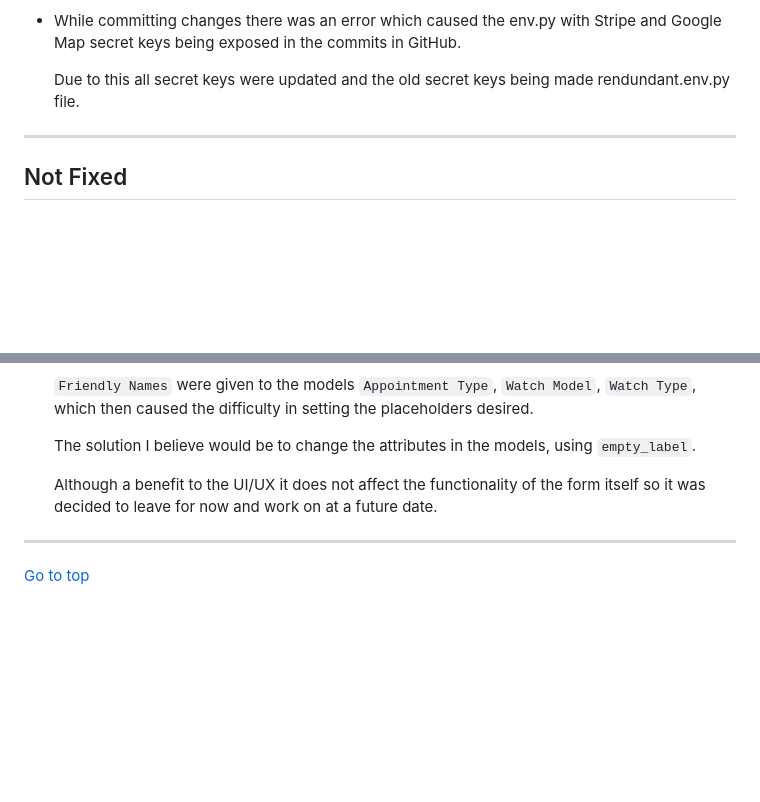
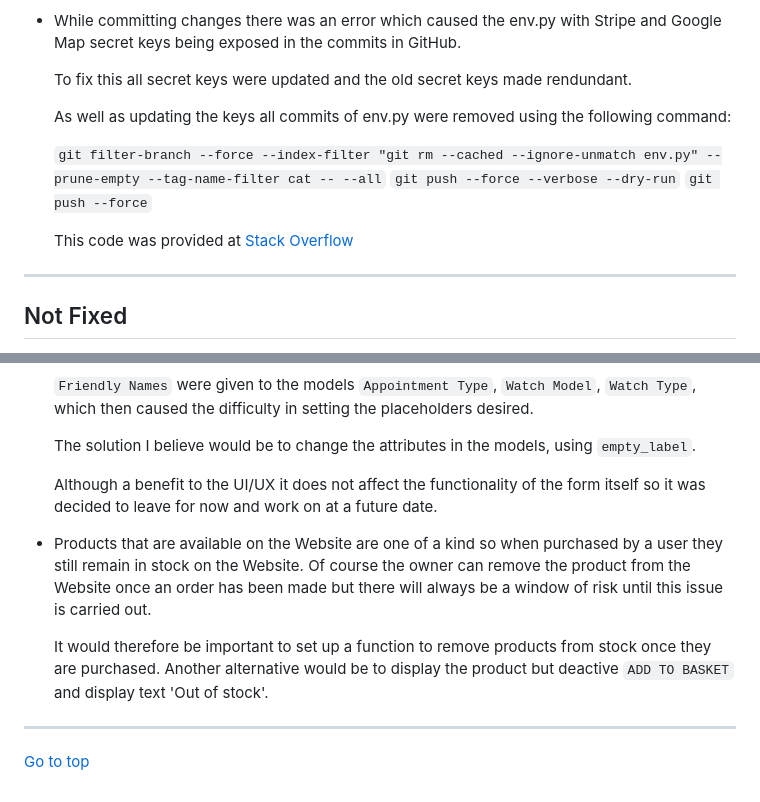
Before and after one commit to Bealby/grandpas-pocket-watch-shop, a Markdown page: TESTING.md, 2 parts joined by grey strips. Drawn GitHub-style; blank space fills up the shorter version.

Commit message:
Added content to 'Not Fixed' in TESTING.md

```diff
--- a/TESTING.md
+++ b/TESTING.md
@@ -982,8 +982,18 @@
   with Stripe and Google Map secret keys being exposed in the commits
   in GitHub.
 
-  Due to this all secret keys were updated and the old secret keys
-  being made rendundant.env.py file.
+  To fix this all secret keys were updated and the old secret keys
+  made rendundant.
+
+  As well as updating the keys all commits of env.py were removed using
+  the following command:
+
+  `git filter-branch --force --index-filter "git rm --cached --ignore-unmatch env.py" --prune-empty --tag-name-filter cat -- --all`
+  `git push --force --verbose --dry-run`
+  `git push --force`
+
+  This code was provided at
+  [Stack Overflow](https://stackoverflow.com/questions/872565/remove-sensitive-files-and-their-commits-from-git-history/872700#872700)
 
 ---
 
@@ -1005,6 +1015,18 @@
   the functionality of the form itself so it was decided
   to leave for now and work on at a future date.
 
+- Products that are available on the Website are one of
+  a kind so when purchased by a user they still remain
+  in stock on the Website. Of course the owner can remove
+  the product from the Website once an order has been made
+  but there will always be a window of risk until this issue
+  is carried out.
+
+  It would therefore be important to set up a function to remove
+  products from stock once they are purchased. Another alternative
+  would be to display the product but deactive `ADD TO BASKET`
+  and display text 'Out of stock'.
+
 ---
 
 [Go to top](#contents)
```
Also changed, not shown: README.md (+1 -1 lines), documentation/readme/database_relationship_diagram.png (added), 1 other file.
